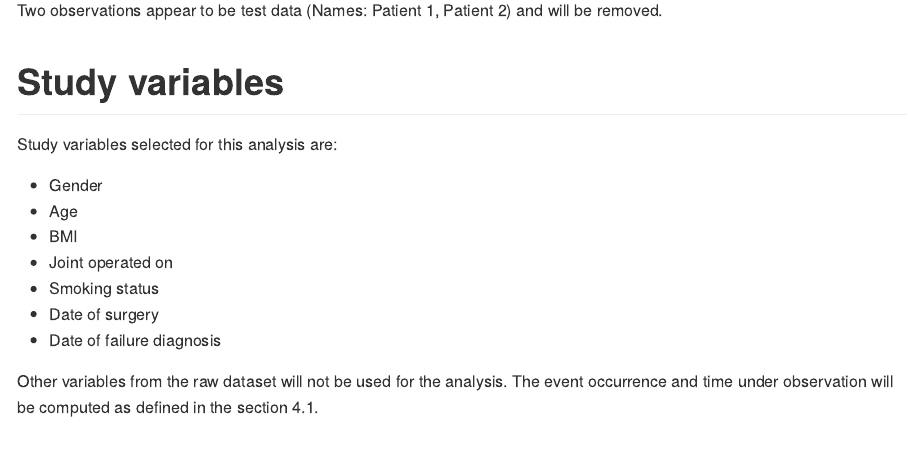
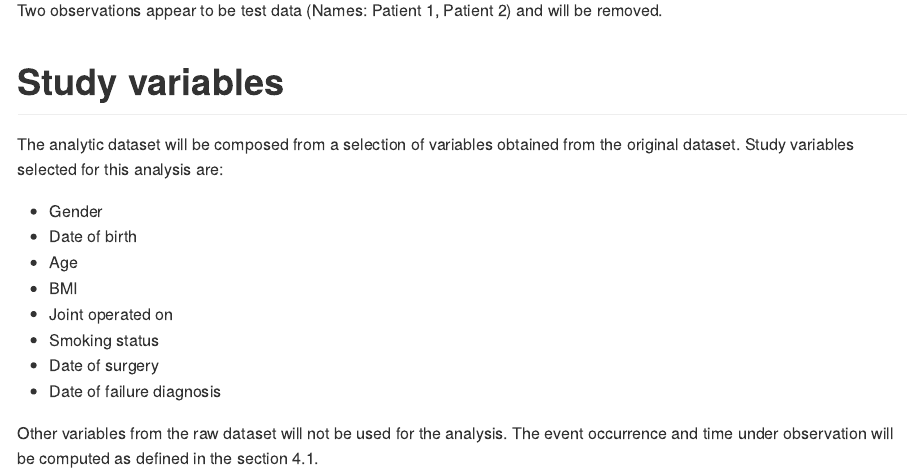
Before and after one commit to philsf-biostat/SAR-2021-002-JF, an R Markdown document (report/SAP_analise_dados_JF_2021-v01.Rmd): the page in a window 1100 px wide, from 1100 px down. The pictures show the output file report/SAP_analise_dados_JF_2021-v01.md that the author committed with the source, drawn offline in the style of GitHub.

Commit message:
include birth date

```diff
--- a/report/SAP_analise_dados_JF_2021-v01.Rmd
+++ b/report/SAP_analise_dados_JF_2021-v01.Rmd
@@ -88,9 +88,11 @@ Two observations appear to be test data (Names: Patient 1, Patient 2) and will b
 
 # Study variables
 
+The analytic dataset will be composed from a selection of variables obtained from the original dataset.
 Study variables selected for this analysis are:
 
 - Gender
+- Date of birth
 - Age
 - BMI
 - Joint operated on
```
Also changed, not shown: report/SAP_analise_dados_JF_2021-v01.md.
